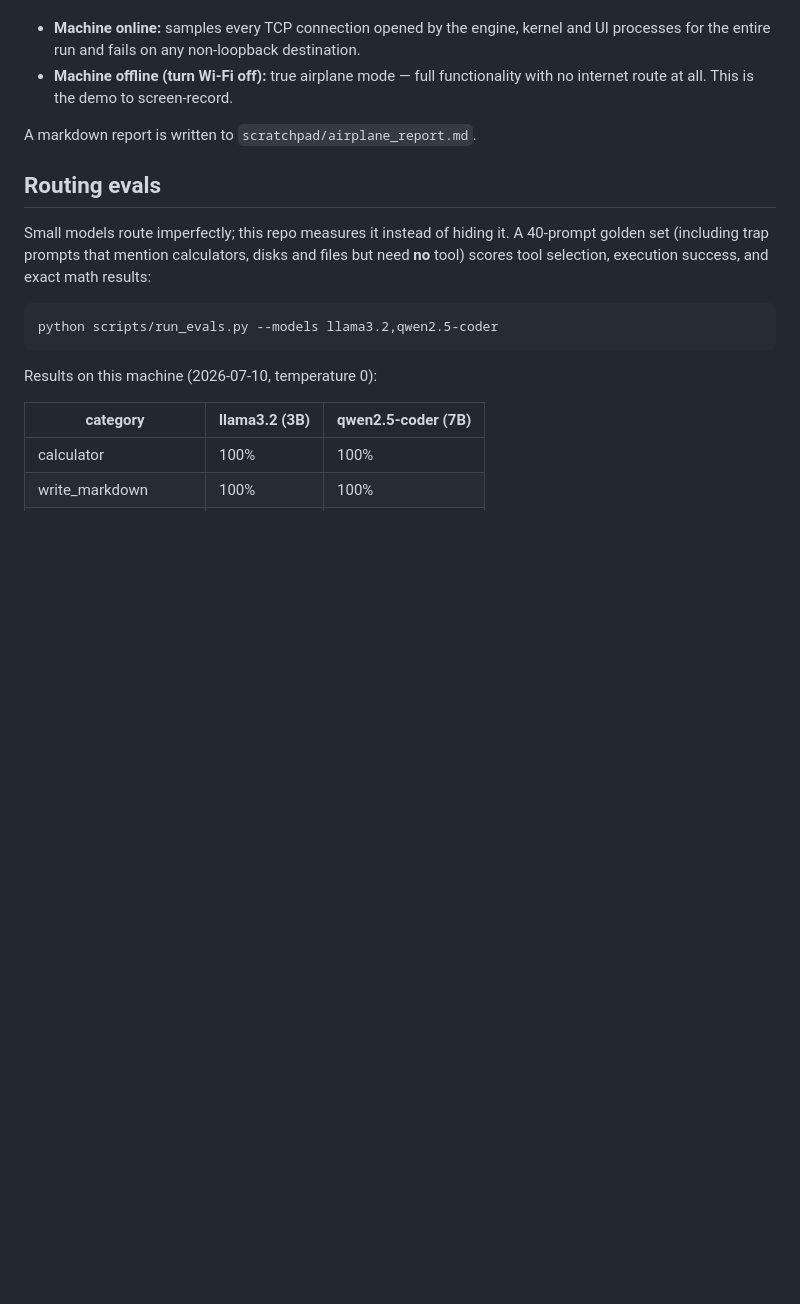
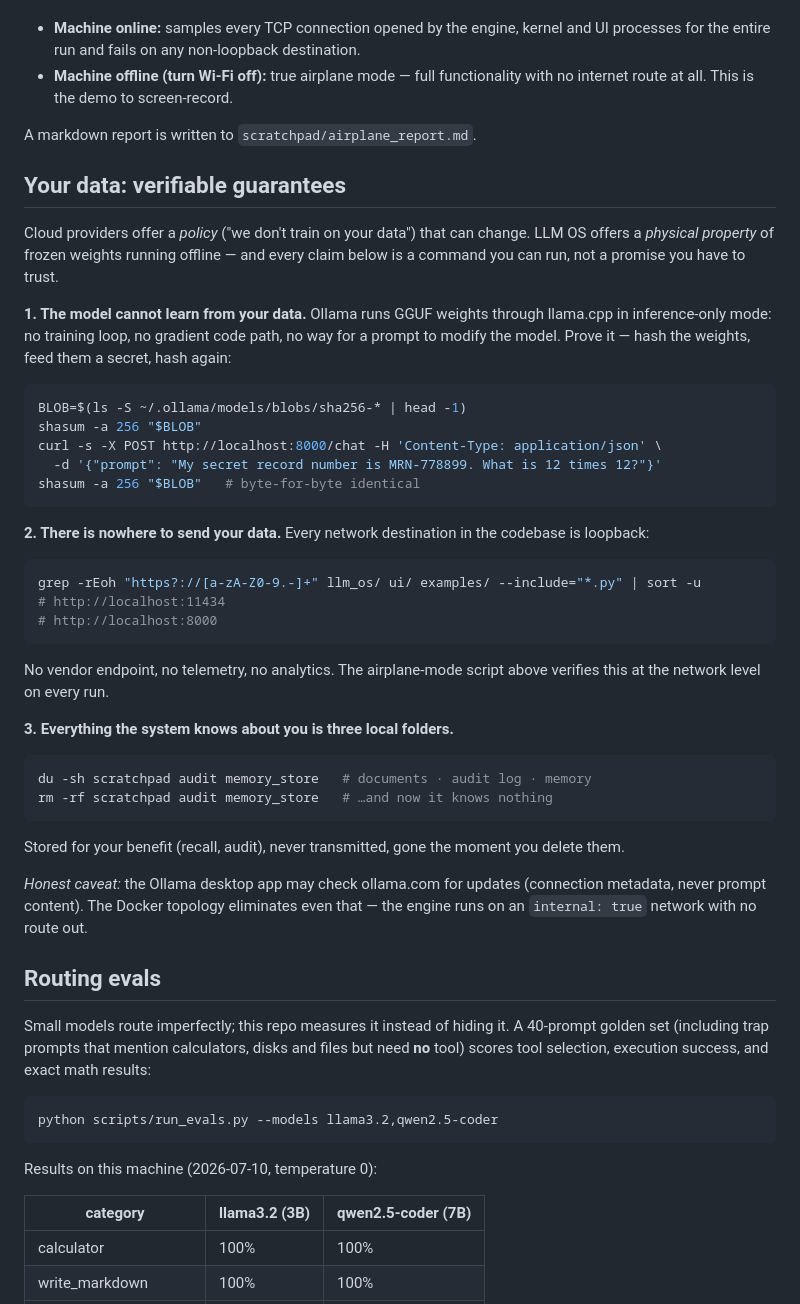
Before and after one commit to Indianinnovation/llm-os, a Markdown page: README.md, the part around the change. Rendered like a GitHub page; blank space fills up the shorter version.

Commit message:
README: verifiable data guarantees section
Three runnable checks: frozen weights (hash before/after inference on
a secret), loopback-only network destinations, complete local data
inventory with deletion. Policy vs physical property framing.

Co-Authored-By: Claude Fable 5 <noreply@anthropic.com>

````diff
--- a/README.md
+++ b/README.md
@@ -161,6 +161,53 @@ chain, and proves nothing left the machine — two ways:
 
 A markdown report is written to `scratchpad/airplane_report.md`.
 
+## Your data: verifiable guarantees
+
+Cloud providers offer a *policy* ("we don't train on your data") that
+can change. LLM OS offers a *physical property* of frozen weights
+running offline — and every claim below is a command you can run, not
+a promise you have to trust.
+
+**1. The model cannot learn from your data.** Ollama runs GGUF weights
+through llama.cpp in inference-only mode: no training loop, no gradient
+code path, no way for a prompt to modify the model. Prove it — hash the
+weights, feed them a secret, hash again:
+
+```bash
+BLOB=$(ls -S ~/.ollama/models/blobs/sha256-* | head -1)
+shasum -a 256 "$BLOB"
+curl -s -X POST http://localhost:8000/chat -H 'Content-Type: application/json' \
+  -d '{"prompt": "My secret record number is MRN-778899. What is 12 times 12?"}'
+shasum -a 256 "$BLOB"   # byte-for-byte identical
+```
+
+**2. There is nowhere to send your data.** Every network destination in
+the codebase is loopback:
+
+```bash
+grep -rEoh "https?://[a-zA-Z0-9.-]+" llm_os/ ui/ examples/ --include="*.py" | sort -u
+# http://localhost:11434
+# http://localhost:8000
+```
+
+No vendor endpoint, no telemetry, no analytics. The airplane-mode
+script above verifies this at the network level on every run.
+
+**3. Everything the system knows about you is three local folders.**
+
+```bash
+du -sh scratchpad audit memory_store   # documents · audit log · memory
+rm -rf scratchpad audit memory_store   # …and now it knows nothing
+```
+
+Stored for your benefit (recall, audit), never transmitted, gone the
+moment you delete them.
+
+*Honest caveat:* the Ollama desktop app may check ollama.com for
+updates (connection metadata, never prompt content). The Docker
+topology eliminates even that — the engine runs on an `internal: true`
+network with no route out.
+
 ## Routing evals
 
 Small models route imperfectly; this repo measures it instead of hiding
````
